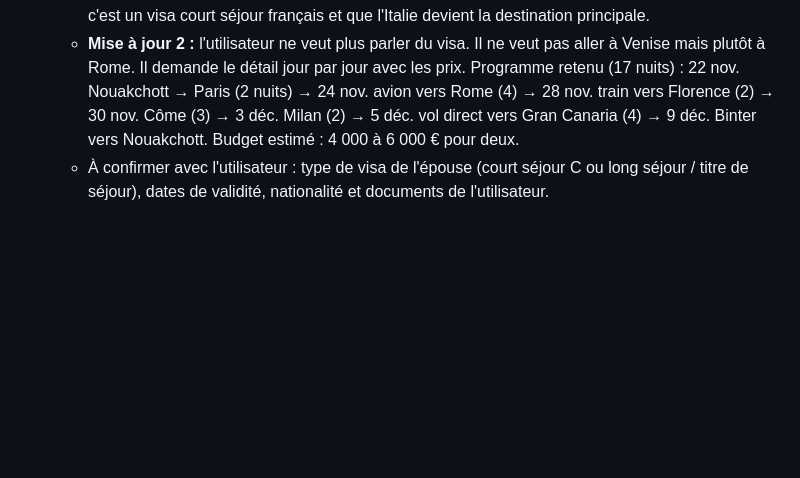
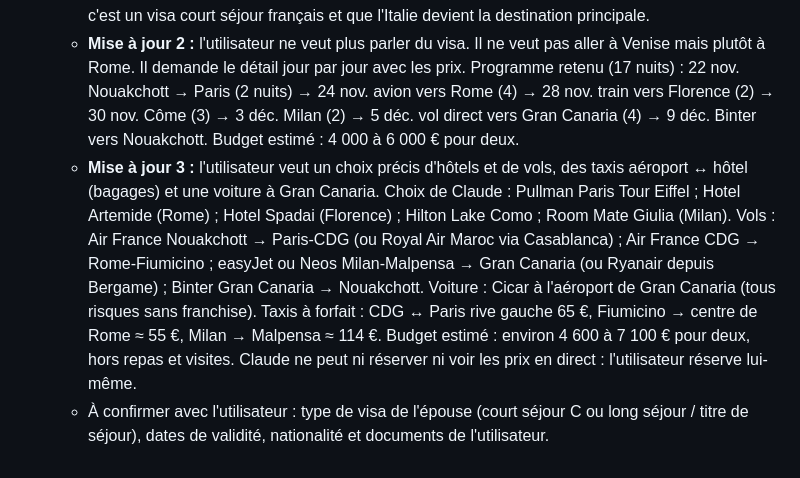
Before and after one commit to hassaneahmed21/projet-starship, a Markdown page: CLAUDE.md, the part around the change. GitHub-like rendering; blank space fills up the shorter version.

Commit message:
Mémoire : choix précis des hôtels, vols, taxis et voiture
Co-Authored-By: Claude Opus 5.5 <noreply@anthropic.com>
Claude-Session: https://claude.ai/code/session_01SfKCrmBRsw2y88MCDannQr

```diff
--- a/CLAUDE.md
+++ b/CLAUDE.md
@@ -63,6 +63,19 @@ Il sert de mémoire persistante : **à lire en début de session et à mettre à
     30 nov. Côme (3) → 3 déc. Milan (2) → 5 déc. vol direct vers Gran Canaria
     (4) → 9 déc. Binter vers Nouakchott. Budget estimé : 4 000 à 6 000 € pour
     deux.
+  - **Mise à jour 3 :** l'utilisateur veut un choix précis d'hôtels et de vols,
+    des taxis aéroport ↔ hôtel (bagages) et une voiture à Gran Canaria.
+    Choix de Claude : Pullman Paris Tour Eiffel ; Hotel Artemide (Rome) ;
+    Hotel Spadai (Florence) ; Hilton Lake Como ; Room Mate Giulia (Milan).
+    Vols : Air France Nouakchott → Paris-CDG (ou Royal Air Maroc via
+    Casablanca) ; Air France CDG → Rome-Fiumicino ; easyJet ou Neos
+    Milan-Malpensa → Gran Canaria (ou Ryanair depuis Bergame) ; Binter
+    Gran Canaria → Nouakchott. Voiture : Cicar à l'aéroport de Gran Canaria
+    (tous risques sans franchise). Taxis à forfait : CDG ↔ Paris rive gauche
+    65 €, Fiumicino → centre de Rome ≈ 55 €, Milan → Malpensa ≈ 114 €.
+    Budget estimé : environ 4 600 à 7 100 € pour deux, hors repas et visites.
+    Claude ne peut ni réserver ni voir les prix en direct : l'utilisateur
+    réserve lui-même.
   - À confirmer avec l'utilisateur : type de visa de l'épouse (court séjour C
     ou long séjour / titre de séjour), dates de validité, nationalité et
     documents de l'utilisateur.
```
